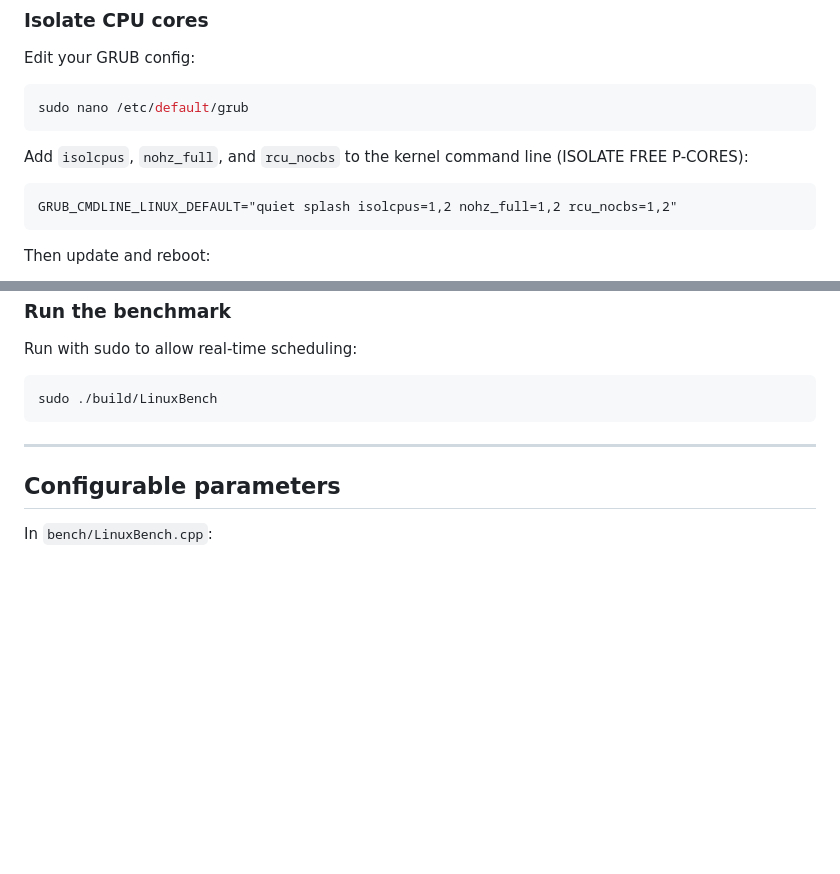
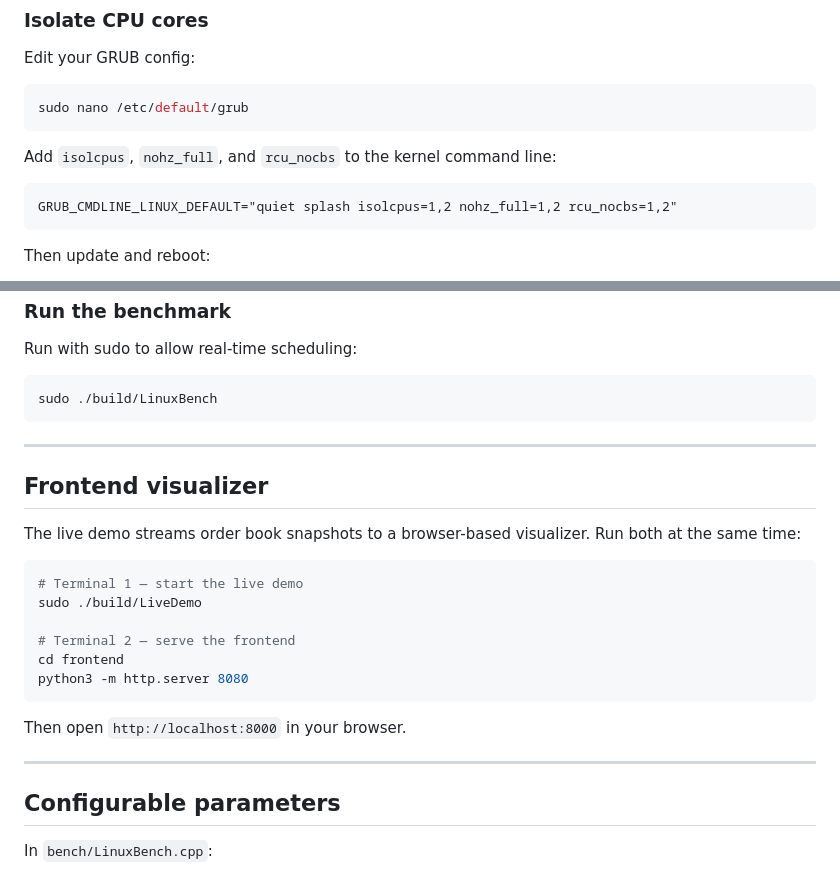
Before and after one commit to TheKairavPatel/Low-Latency-Exchange-System, a Markdown page: README.md, 2 parts joined by grey strips. Rendered like a GitHub page; blank space fills up the shorter version.

````diff
--- a/README.md
+++ b/README.md
@@ -89,7 +89,7 @@ Edit your GRUB config:
 sudo nano /etc/default/grub
 ```
 
-Add `isolcpus`, `nohz_full`, and `rcu_nocbs` to the kernel command line (ISOLATE FREE P-CORES):
+Add `isolcpus`, `nohz_full`, and `rcu_nocbs` to the kernel command line:
 
 ```
 GRUB_CMDLINE_LINUX_DEFAULT="quiet splash isolcpus=1,2 nohz_full=1,2 rcu_nocbs=1,2"
@@ -118,6 +118,23 @@ sudo ./build/LinuxBench
 
 ---
 
+## Frontend visualizer
+
+The live demo streams order book snapshots to a browser-based visualizer. Run both at the same time:
+
+```bash
+# Terminal 1 — start the live demo
+sudo ./build/LiveDemo
+
+# Terminal 2 — serve the frontend
+cd frontend
+python3 -m http.server 8080
+```
+
+Then open `http://localhost:8000` in your browser.
+
+---
+
 ## Configurable parameters
 
 In `bench/LinuxBench.cpp`:
````
